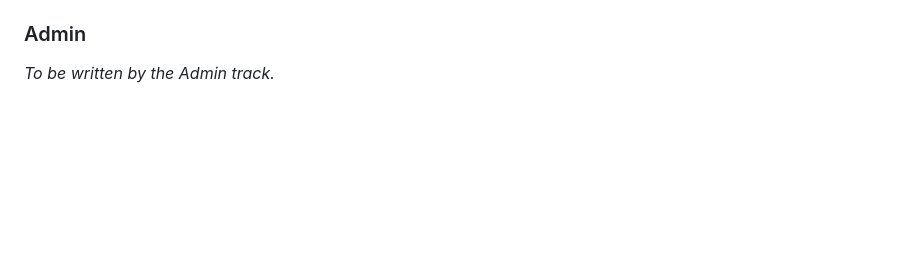
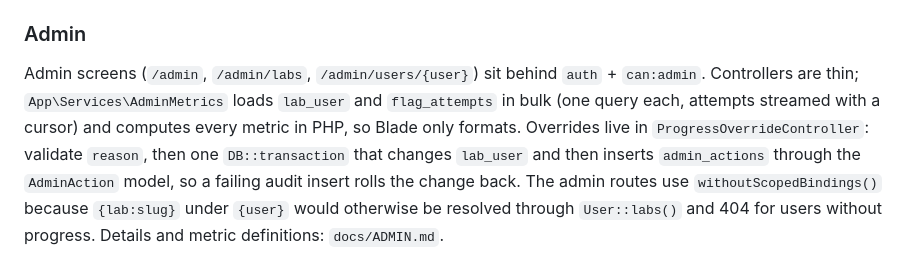
Before and after one commit to Nukker13/appsec-laravel, a Markdown page: docs/ARCHITECTURE.md, the part around the change. Rendered like a GitHub page; blank space fills up the shorter version.

Commit message:
docs(admin): admin screens, metrics, agent log
Co-Authored-By: Claude Opus 5.5 <noreply@anthropic.com>

```diff
--- a/docs/ARCHITECTURE.md
+++ b/docs/ARCHITECTURE.md
@@ -134,4 +134,4 @@ sequenceDiagram
 **Flag delivery:** each lab stores `flag.txt` at a known path inside its instance (either app root or a documented location within `labs/{slug}/`). The platform writes the plaintext flag to `labs/{slug}/flag.txt` on the host; bind mounts (`../:/labs/{slug}`) make it visible to containers. Lab code reads it via file operations or HTTP endpoints exposed by the same instance, and submits the flag through the platform's `/labs/{slug}/flag` endpoint.
 
 ### Admin
-_To be written by the Admin track._
+Admin screens (`/admin`, `/admin/labs`, `/admin/users/{user}`) sit behind `auth` + `can:admin`. Controllers are thin; `App\Services\AdminMetrics` loads `lab_user` and `flag_attempts` in bulk (one query each, attempts streamed with a cursor) and computes every metric in PHP, so Blade only formats. Overrides live in `ProgressOverrideController`: validate `reason`, then one `DB::transaction` that changes `lab_user` and then inserts `admin_actions` through the `AdminAction` model, so a failing audit insert rolls the change back. The admin routes use `withoutScopedBindings()` because `{lab:slug}` under `{user}` would otherwise be resolved through `User::labs()` and 404 for users without progress. Details and metric definitions: `docs/ADMIN.md`.
```
Also changed, not shown: docs/ADMIN.md (added, +39 -0 lines), docs/agent-log/phase-4-admin.md (added, +17 -0 lines).
